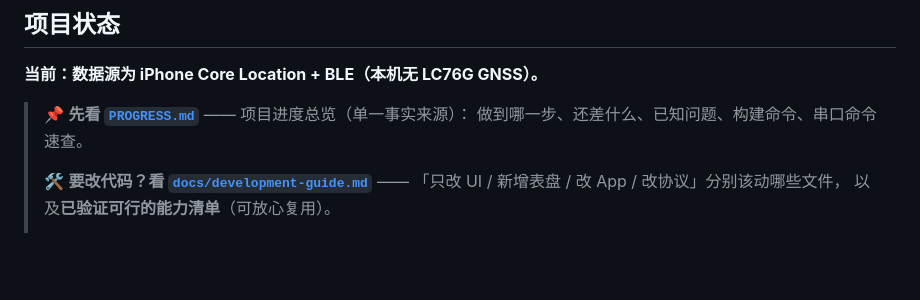
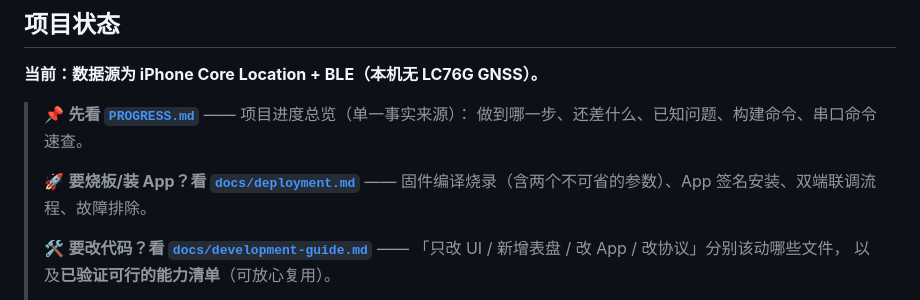
Before and after one commit to Pan-wh/esp32-car-dashboard, a Markdown page: README.md, the part around the change. GitHub-like rendering; blank space fills up the shorter version.

```diff
--- a/README.md
+++ b/README.md
@@ -9,6 +9,9 @@
 
 > 📌 **先看 [`PROGRESS.md`](PROGRESS.md)** —— 项目进度总览（单一事实来源）：
 > 做到哪一步、还差什么、已知问题、构建命令、串口命令速查。
+>
+> 🚀 **要烧板/装 App？看 [`docs/deployment.md`](docs/deployment.md)** ——
+> 固件编译烧录（含两个不可省的参数）、App 签名安装、双端联调流程、故障排除。
 >
 > 🛠 **要改代码？看 [`docs/development-guide.md`](docs/development-guide.md)** ——
 > 「只改 UI / 新增表盘 / 改 App / 改协议」分别该动哪些文件，
```
Also changed, not shown: docs/deployment.md (added, +487 -0 lines), docs/setup-macos.md (+12 -1 lines).
